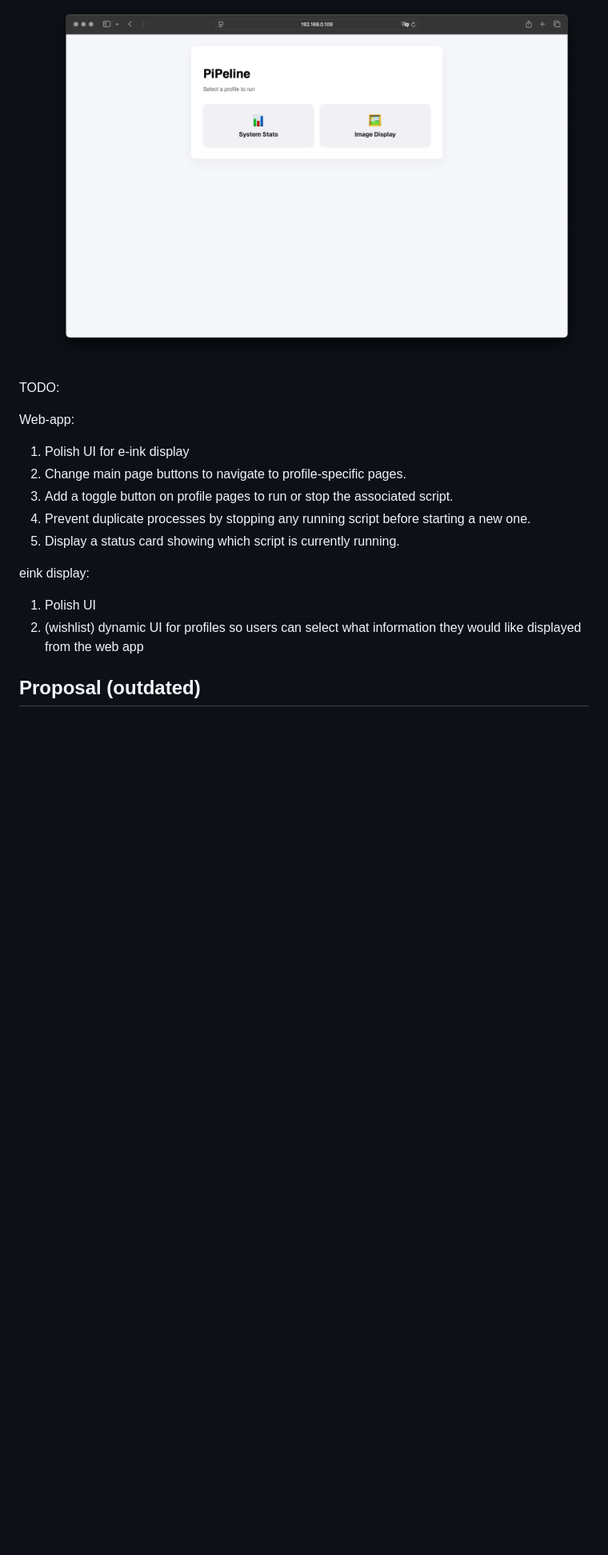
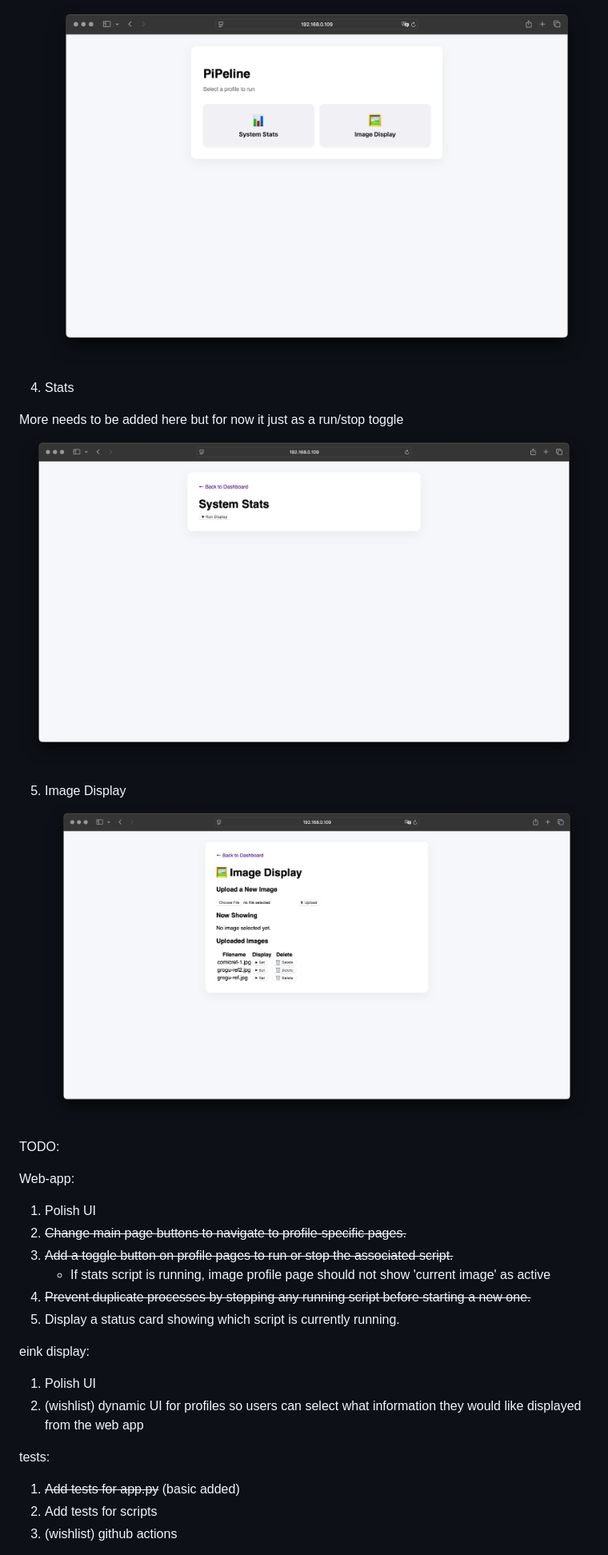
Before and after one commit to AnuKritiW/pipeline-project-AnuKritiW, a Markdown page: README.md, the part around the change printed below. Shown: that part at 80% size. Drawn GitHub-style; pictures changed too: assets/einkDisplay-imageprofilecard-2.png (added), assets/einkDisplay-statsprofilecard-2.png (added); blank space fills up the shorter version.

Commit message:
Update README with progress.

```diff
--- a/README.md
+++ b/README.md
@@ -14,17 +14,29 @@
 ![webApp-progress-1](./assets/webApp-progress-1.png)
+
+4. Stats
+
+More needs to be added here but for now it just as a run/stop toggle
+![webApp-statsprofilecard](./assets/einkDisplay-statsprofilecard-2.png)
+
+5. Image Display
+![webApp-imageprofilecard](./assets/einkDisplay-imageprofilecard-2.png)
 
 TODO:
 
 Web-app:
-1. Polish UI for e-ink display
-2. Change main page buttons to navigate to profile-specific pages.
-3. Add a toggle button on profile pages to run or stop the associated script.
-4. Prevent duplicate processes by stopping any running script before starting a new one.
+1. Polish UI
+2. ~~Change main page buttons to navigate to profile-specific pages.~~
+3. ~~Add a toggle button on profile pages to run or stop the associated script.~~
+    - If stats script is running, image profile page should not show 'current image' as active
+4. ~~Prevent duplicate processes by stopping any running script before starting a new one.~~
 5. Display a status card showing which script is currently running.
 
 eink display:
 1. Polish UI
 2. (wishlist) dynamic UI for profiles so users can select what information they would like displayed from the web app
 
-## Proposal (outdated)
+tests:
+1. ~~Add tests for app.py~~ (basic added)
+2. Add tests for scripts
+3. (wishlist) github actions
 
```
Also changed, not shown: other parts of README.md (+19 -12 lines).
